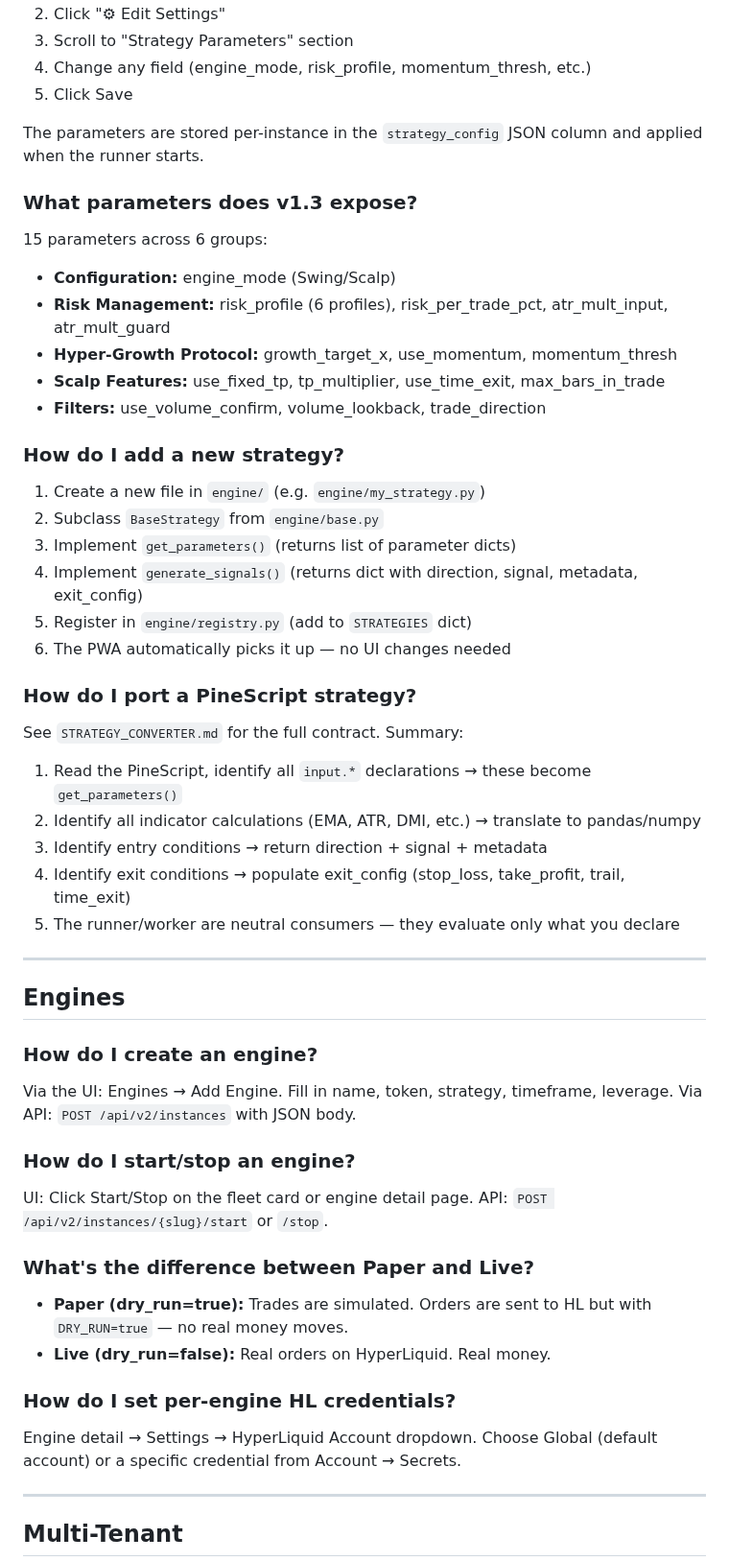
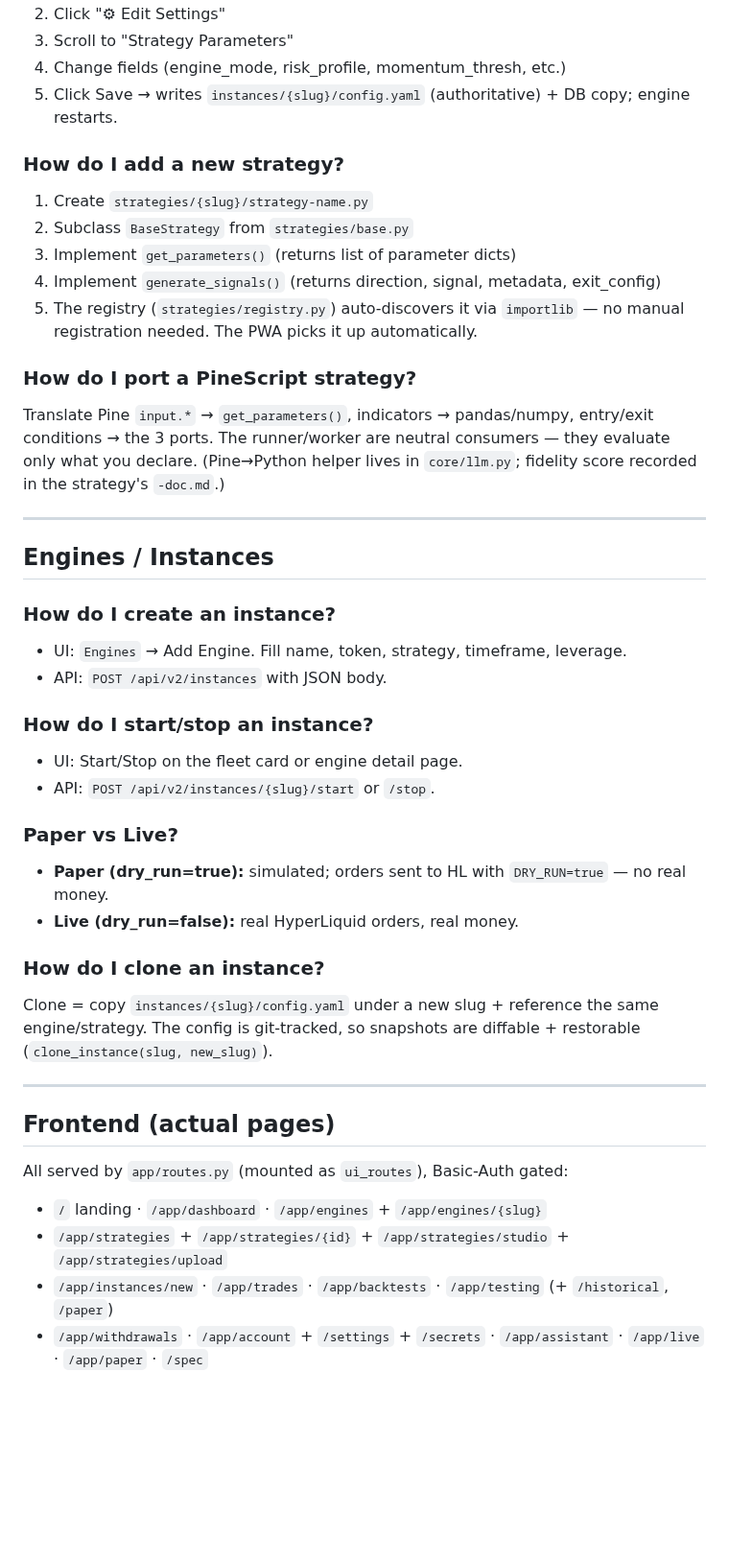
Before and after one commit to karma-devops/strategy-engine, a Markdown page: docs/FAQ.md, the part around one of its changes. Shown at 96% size. Rendered like a GitHub page; blank space fills up the shorter version.

```diff
--- a/docs/FAQ.md
+++ b/docs/FAQ.md
@@ -62,54 +46,44 @@ Each strategy script is standalone and declares three ports:
 2. Click "⚙ Edit Settings"
-3. Scroll to "Strategy Parameters" section
-4. Change any field (engine_mode, risk_profile, momentum_thresh, etc.)
-5. Click Save
-
-The parameters are stored per-instance in the `strategy_config` JSON column and applied when the runner starts.
-
-### What parameters does v1.3 expose?
-15 parameters across 6 groups:
-- **Configuration:** engine_mode (Swing/Scalp)
-- **Risk Management:** risk_profile (6 profiles), risk_per_trade_pct, atr_mult_input, atr_mult_guard
-- **Hyper-Growth Protocol:** growth_target_x, use_momentum, momentum_thresh
-- **Scalp Features:** use_fixed_tp, tp_multiplier, use_time_exit, max_bars_in_trade
-- **Filters:** use_volume_confirm, volume_lookback, trade_direction
+3. Scroll to "Strategy Parameters"
+4. Change fields (engine_mode, risk_profile, momentum_thresh, etc.)
+5. Click Save → writes `instances/{slug}/config.yaml` (authoritative) + DB copy; engine restarts.
 
 ### How do I add a new strategy?
-1. Create a new file in `engine/` (e.g. `engine/my_strategy.py`)
-2. Subclass `BaseStrategy` from `engine/base.py`
+1. Create `strategies/{slug}/strategy-name.py`
+2. Subclass `BaseStrategy` from `strategies/base.py`
 3. Implement `get_parameters()` (returns list of parameter dicts)
-4. Implement `generate_signals()` (returns dict with direction, signal, metadata, exit_config)
-5. Register in `engine/registry.py` (add to `STRATEGIES` dict)
-6. The PWA automatically picks it up — no UI changes needed
+4. Implement `generate_signals()` (returns direction, signal, metadata, exit_config)
+5. The registry (`strategies/registry.py`) auto-discovers it via `importlib` — no manual registration needed.
+The PWA picks it up automatically.
 
 ### How do I port a PineScript strategy?
-See `STRATEGY_CONVERTER.md` for the full contract. Summary:
-1. Read the PineScript, identify all `input.*` declarations → these become `get_parameters()`
-2. Identify all indicator calculations (EMA, ATR, DMI, etc.) → translate to pandas/numpy
-3. Identify entry conditions → return direction + signal + metadata
-4. Identify exit conditions → populate exit_config (stop_loss, take_profit, trail, time_exit)
-5. The runner/worker are neutral consumers — they evaluate only what you declare
+Translate Pine `input.*` → `get_parameters()`, indicators → pandas/numpy, entry/exit conditions → the 3 ports. The runner/worker are neutral consumers — they evaluate only what you declare. (Pine→Python helper lives in `core/llm.py`; fidelity score recorded in the strategy's `-doc.md`.)
 
 ---
 
-## Engines
+## Engines / Instances
 
-### How do I create an engine?
-Via the UI: Engines → Add Engine. Fill in name, token, strategy, timeframe, leverage.
-Via API: `POST /api/v2/instances` with JSON body.
+### How do I create an instance?
+- UI: `Engines` → Add Engine. Fill name, token, strategy, timeframe, leverage.
+- API: `POST /api/v2/instances` with JSON body.
 
-### How do I start/stop an engine?
-UI: Click Start/Stop on the fleet card or engine detail page.
-API: `POST /api/v2/instances/{slug}/start` or `/stop`.
+### How do I start/stop an instance?
+- UI: Start/Stop on the fleet card or engine detail page.
+- API: `POST /api/v2/instances/{slug}/start` or `/stop`.
 
-### What's the difference between Paper and Live?
-- **Paper (dry_run=true):** Trades are simulated. Orders are sent to HL but with `DRY_RUN=true` — no real money moves.
-- **Live (dry_run=false):** Real orders on HyperLiquid. Real money.
+### Paper vs Live?
+- **Paper (dry_run=true):** simulated; orders sent to HL with `DRY_RUN=true` — no real money.
+- **Live (dry_run=false):** real HyperLiquid orders, real money.
 
-### How do I set per-engine HL credentials?
-Engine detail → Settings → HyperLiquid Account dropdown. Choose Global (default account) or a specific credential from Account → Secrets.
+### How do I clone an instance?
+Clone = copy `instances/{slug}/config.yaml` under a new slug + reference the same engine/strategy. The config is git-tracked, so snapshots are diffable + restorable (`clone_instance(slug, new_slug)`).
 
 ---
 
-## Multi-Tenant
+## Frontend (actual pages)
+All served by `app/routes.py` (mounted as `ui_routes`), Basic-Auth gated:
+- `/` landing · `/app/dashboard` · `/app/engines` + `/app/engines/{slug}`
+- `/app/strategies` + `/app/strategies/{id}` + `/app/strategies/studio` + `/app/strategies/upload`
+- `/app/instances/new` · `/app/trades` · `/app/backtests` · `/app/testing` (+ `/historical`, `/paper`)
+- `/app/withdrawals` · `/app/account` + `/settings` + `/secrets` · `/app/assistant` · `/app/live` · `/app/paper` · `/spec`
 
```
Also changed, not shown: other parts of docs/FAQ.md (+35 -97 lines), docs/DOCUMENTATION.md (+31 -31 lines), docs/VOCABULARY.md (+41 -76 lines).
